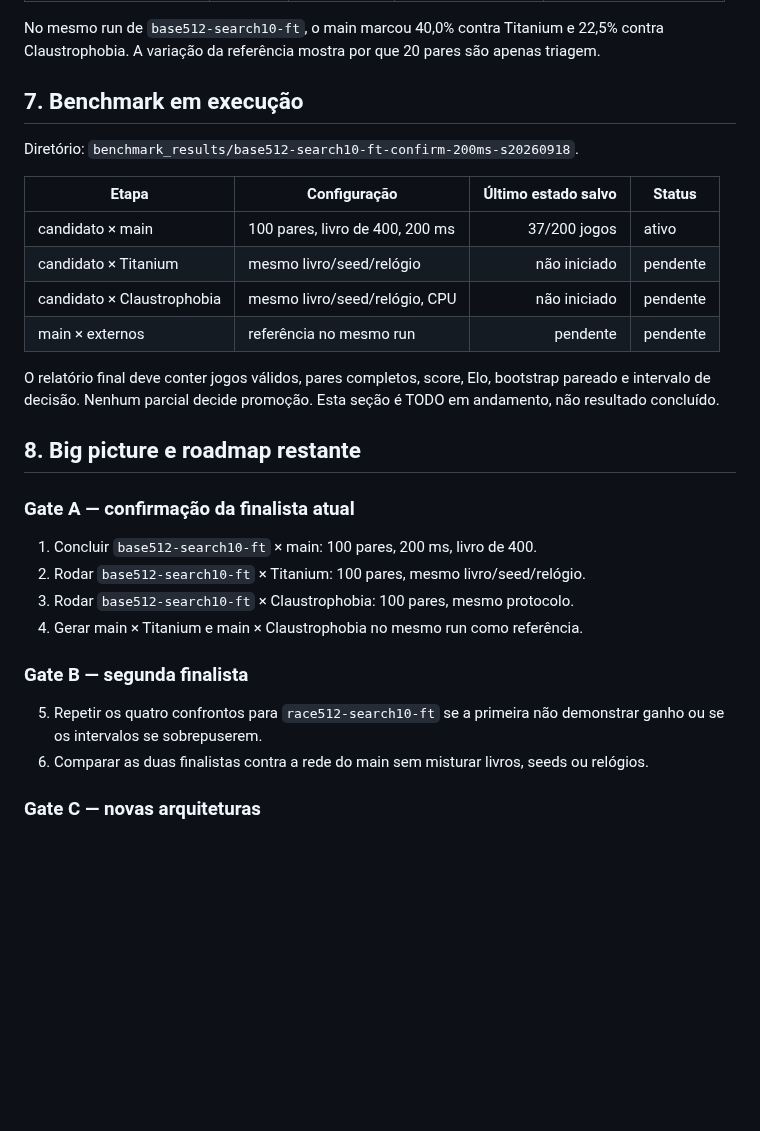
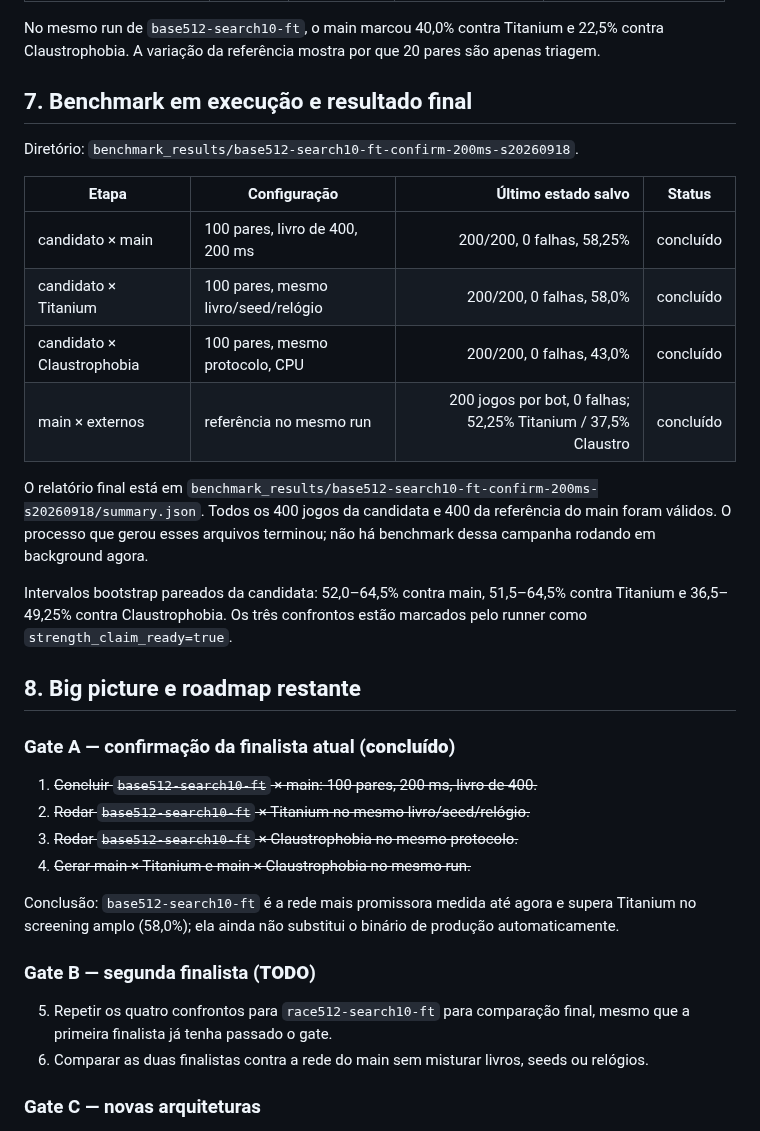
Before and after one commit to gitzambrano/zquoridor, a Markdown page: plano-zquoridor.md, the part around one of its changes. GitHub-like rendering; blank space fills up the shorter version.

Commit message:
docs: define teaching terms and final benchmark status

```diff
--- a/plano-zquoridor.md
+++ b/plano-zquoridor.md
@@ -170,34 +242,44 @@ No mesmo run de `base512-search10-ft`, o main marcou 40,0% contra Titanium e
 22,5% contra Claustrophobia. A variação da referência mostra por que 20 pares
 são apenas triagem.
 
-## 7. Benchmark em execução
+## 7. Benchmark em execução e resultado final
 
 Diretório: `benchmark_results/base512-search10-ft-confirm-200ms-s20260918`.
 
 | Etapa | Configuração | Último estado salvo | Status |
 |---|---|---:|---|
-| candidato × main | 100 pares, livro de 400, 200 ms | 37/200 jogos | ativo |
-| candidato × Titanium | mesmo livro/seed/relógio | não iniciado | pendente |
-| candidato × Claustrophobia | mesmo livro/seed/relógio, CPU | não iniciado | pendente |
-| main × externos | referência no mesmo run | pendente | pendente |
+| candidato × main | 100 pares, livro de 400, 200 ms | 200/200, 0 falhas, 58,25% | concluído |
+| candidato × Titanium | 100 pares, mesmo livro/seed/relógio | 200/200, 0 falhas, 58,0% | concluído |
+| candidato × Claustrophobia | 100 pares, mesmo protocolo, CPU | 200/200, 0 falhas, 43,0% | concluído |
+| main × externos | referência no mesmo run | 200 jogos por bot, 0 falhas; 52,25% Titanium / 37,5% Claustro | concluído |
 
-O relatório final deve conter jogos válidos, pares completos, score, Elo,
-bootstrap pareado e intervalo de decisão. Nenhum parcial decide promoção.
-Esta seção é TODO em andamento, não resultado concluído.
+O relatório final está em
+`benchmark_results/base512-search10-ft-confirm-200ms-s20260918/summary.json`.
+Todos os 400 jogos da candidata e 400 da referência do main foram válidos.
+O processo que gerou esses arquivos terminou; não há benchmark dessa campanha
+rodando em background agora.
+
+Intervalos bootstrap pareados da candidata: 52,0–64,5% contra main,
+51,5–64,5% contra Titanium e 36,5–49,25% contra Claustrophobia. Os três
+confrontos estão marcados pelo runner como `strength_claim_ready=true`.
 
 ## 8. Big picture e roadmap restante
 
-### Gate A — confirmação da finalista atual
+### Gate A — confirmação da finalista atual (**concluído**)
 
-1. Concluir `base512-search10-ft` × main: 100 pares, 200 ms, livro de 400.
-2. Rodar `base512-search10-ft` × Titanium: 100 pares, mesmo livro/seed/relógio.
-3. Rodar `base512-search10-ft` × Claustrophobia: 100 pares, mesmo protocolo.
-4. Gerar main × Titanium e main × Claustrophobia no mesmo run como referência.
+1. ~~Concluir `base512-search10-ft` × main: 100 pares, 200 ms, livro de 400.~~
+2. ~~Rodar `base512-search10-ft` × Titanium no mesmo livro/seed/relógio.~~
+3. ~~Rodar `base512-search10-ft` × Claustrophobia no mesmo protocolo.~~
+4. ~~Gerar main × Titanium e main × Claustrophobia no mesmo run.~~
 
-### Gate B — segunda finalista
+Conclusão: `base512-search10-ft` é a rede mais promissora medida até agora e
+supera Titanium no screening amplo (58,0%); ela ainda não substitui o binário
+de produção automaticamente.
 
-5. Repetir os quatro confrontos para `race512-search10-ft` se a primeira não
-   demonstrar ganho ou se os intervalos se sobrepuserem.
+### Gate B — segunda finalista (**TODO**)
+
+5. Repetir os quatro confrontos para `race512-search10-ft` para comparação
+   final, mesmo que a primeira finalista já tenha passado o gate.
 6. Comparar as duas finalistas contra a rede do main sem misturar livros,
    seeds ou relógios.
 
```
Also changed, not shown: other parts of plano-zquoridor.md (+72 -0 lines).
